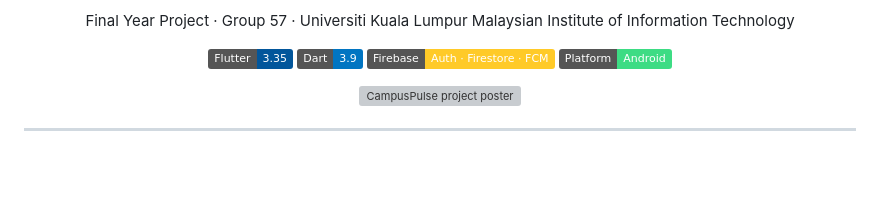
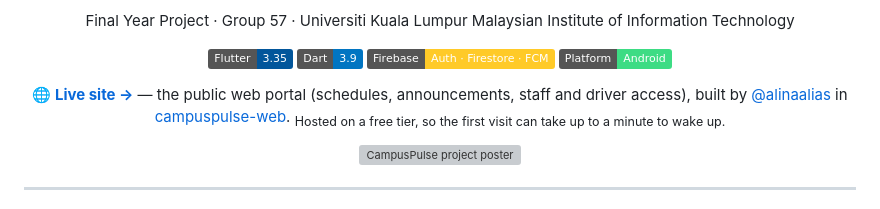
Before and after one commit to nabilhrs/campuspulse-app, a Markdown page: README.md, the part around the change. Drawn GitHub-style; badges without logos; blank space fills up the shorter version; grey boxes are pictures that could not be loaded.

Commit message:
docs: link live web portal in README

```diff
--- a/README.md
+++ b/README.md
@@ -10,6 +10,10 @@ Final Year Project · Group 57 · Universiti Kuala Lumpur Malaysian Institute of
 [![Dart](https://img.shields.io/badge/Dart-3.9-0175C2?logo=dart&logoColor=white)](https://dart.dev)
 [![Firebase](https://img.shields.io/badge/Firebase-Auth%20·%20Firestore%20·%20FCM-FFCA28?logo=firebase&logoColor=black)](https://firebase.google.com)
 [![Platform](https://img.shields.io/badge/Platform-Android-3DDC84?logo=android&logoColor=white)](#)
+
+**[🌐 Live site →](https://campuspulse-xg29.onrender.com)** — the public web portal (schedules, announcements, staff and driver access),
+built by [@alinaalias](https://github.com/alinaalias) in [campuspulse-web](https://github.com/alinaalias/campuspulse-web).
+<sub>Hosted on a free tier, so the first visit can take up to a minute to wake up.</sub>
 
 <img src="docs/campuspulse_poster.png" alt="CampusPulse project poster" width="820">
 
```
